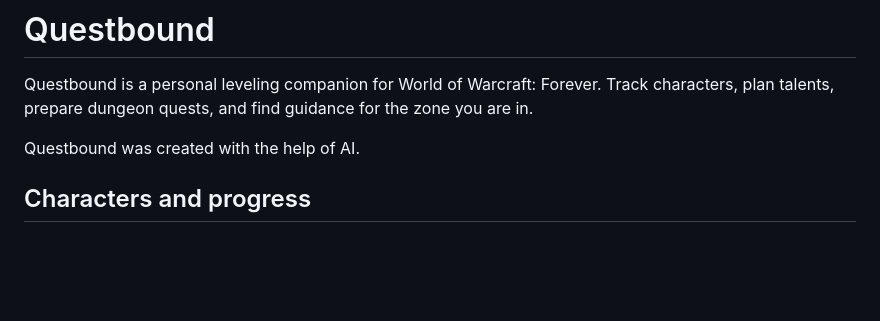
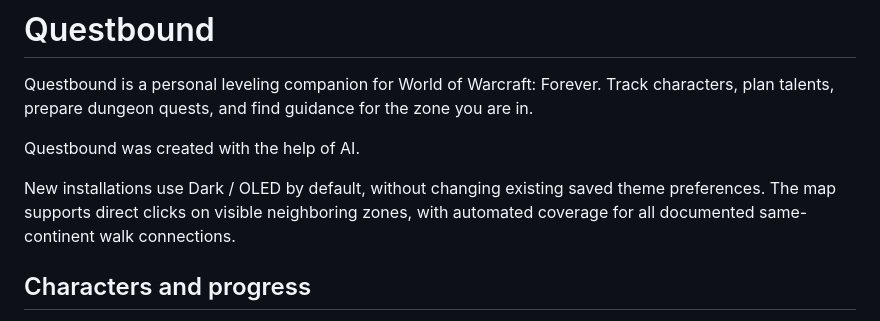
Before and after one commit to rebex12/wow-forever-guide, a Markdown page: README.md, the part around the change. Drawn GitHub-style; blank space fills up the shorter version.

Commit message:
Questbound v0.7.8: zone navigation and OLED theme (README.md)

```diff
--- a/README.md
+++ b/README.md
@@ -3,6 +3,8 @@
 Questbound is a personal leveling companion for World of Warcraft: Forever. Track characters, plan talents, prepare dungeon quests, and find guidance for the zone you are in.
 
 Questbound was created with the help of AI.
+
+New installations use Dark / OLED by default, without changing existing saved theme preferences. The map supports direct clicks on visible neighboring zones, with automated coverage for all documented same-continent walk connections.
 
 ## Characters and progress
 
```
